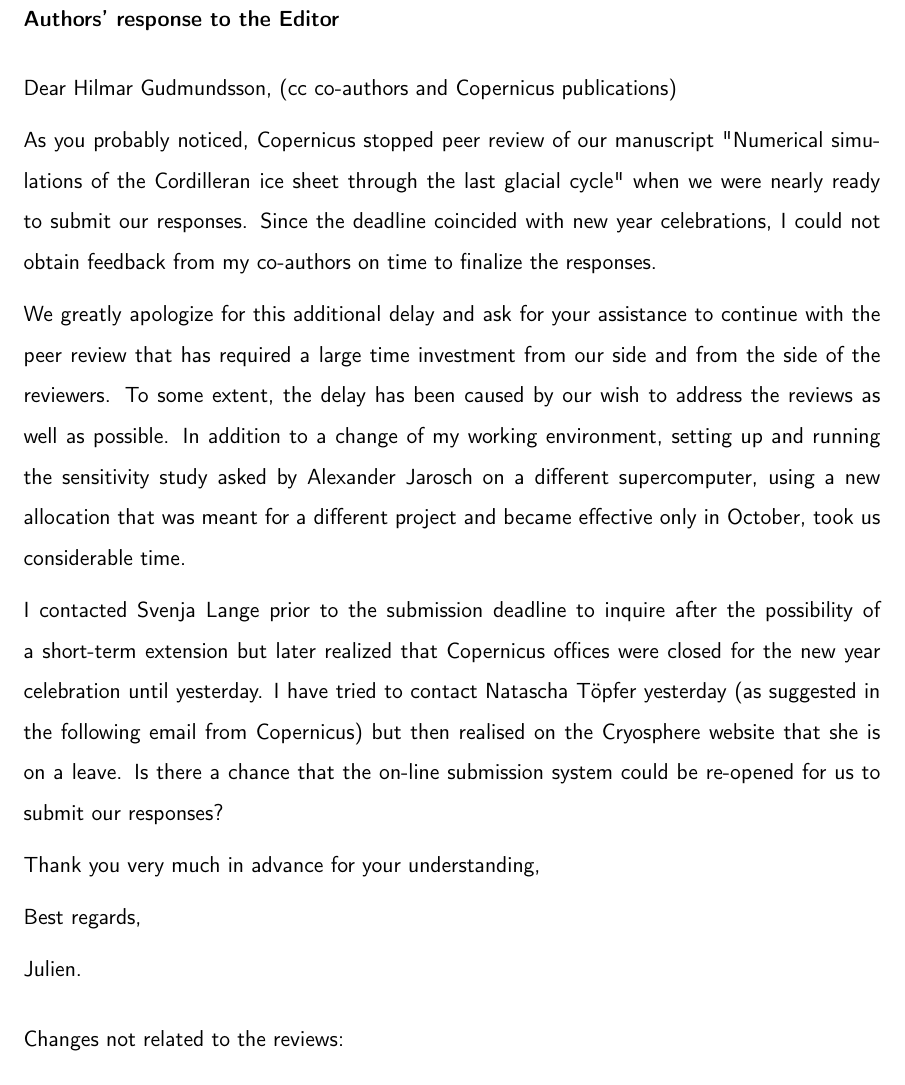
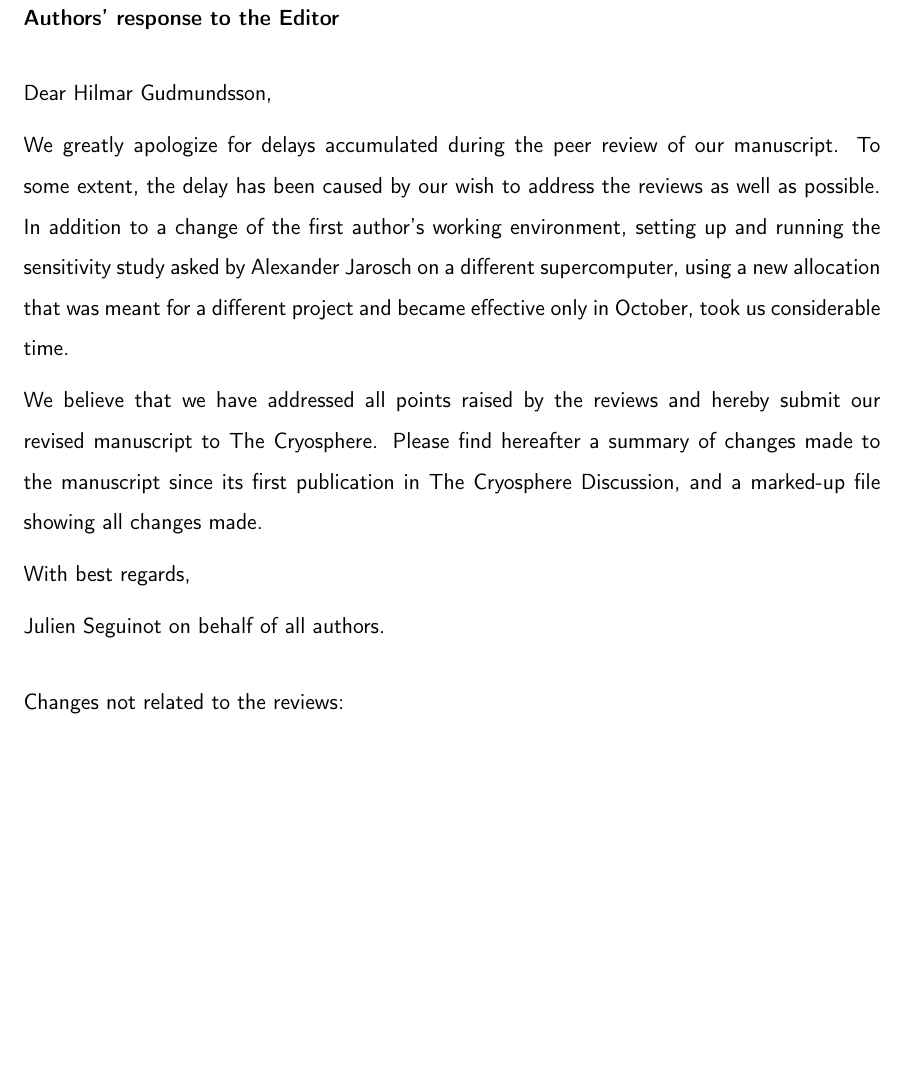
Before and after one commit to juseg/cordillera, a LaTeX document (reviews/response-editor.tex): part of page 1 of 5, cut so that both start at the same text, the shorter picture padded with empty space. Compiled offline with pdfLaTeX.

Commit message:
Resp. editor: rework introductory words.

```diff
--- a/reviews/response-editor.tex
+++ b/reviews/response-editor.tex
@@ -7,36 +7,23 @@
 \bigskip
 
 Dear Hilmar Gudmundsson,
-(cc co-authors and Copernicus publications)
 
-As you probably noticed, Copernicus stopped peer review of our manuscript
-"Numerical simulations of the Cordilleran ice sheet through the last glacial
-cycle" when we were nearly ready to submit our responses. Since the deadline
-coincided with new year celebrations, I could not obtain feedback from my
-co-authors on time to finalize the responses.
+We greatly apologize for delays accumulated during the peer review of our
+manuscript. To some extent, the delay has been caused by our wish to address
+the reviews as well as possible. In addition to a change of the first author's
+working environment, setting up and running the sensitivity study asked by
+Alexander Jarosch on a different supercomputer, using a new allocation that was
+meant for a different project and became effective only in October, took us
+considerable time.
 
-We greatly apologize for this additional delay and ask for your assistance to
-continue with the peer review that has required a large time investment from
-our side and from the side of the reviewers. To some extent, the delay has been
-caused by our wish to address the reviews as well as possible. In addition to a
-change of my working environment, setting up and running the sensitivity study
-asked by Alexander Jarosch on a different supercomputer, using a new allocation
-that was meant for a different project and became effective only in October,
-took us considerable time.
+We believe that we have addressed all points raised by the reviews and hereby
+submit our revised manuscript to The Cryosphere. Please find hereafter a
+summary of changes made to the manuscript since its first publication in The
+Cryosphere Discussion, and a marked-up file showing all changes made.
 
-I contacted Svenja Lange prior to the submission deadline to inquire after the
-possibility of a short-term extension but later realized that Copernicus
-offices were closed for the new year celebration until yesterday. I have tried
-to contact Natascha T\"{o}pfer yesterday (as suggested in the following email from
-Copernicus) but then realised on the Cryosphere website that she is on a leave.
-Is there a chance that the on-line submission system could be re-opened for us
-to submit our responses?
+With best regards,
 
-Thank you very much in advance for your understanding,
-
-Best regards,
-
-Julien.
+Julien Seguinot on behalf of all authors.
 
 \bigskip
 
```
